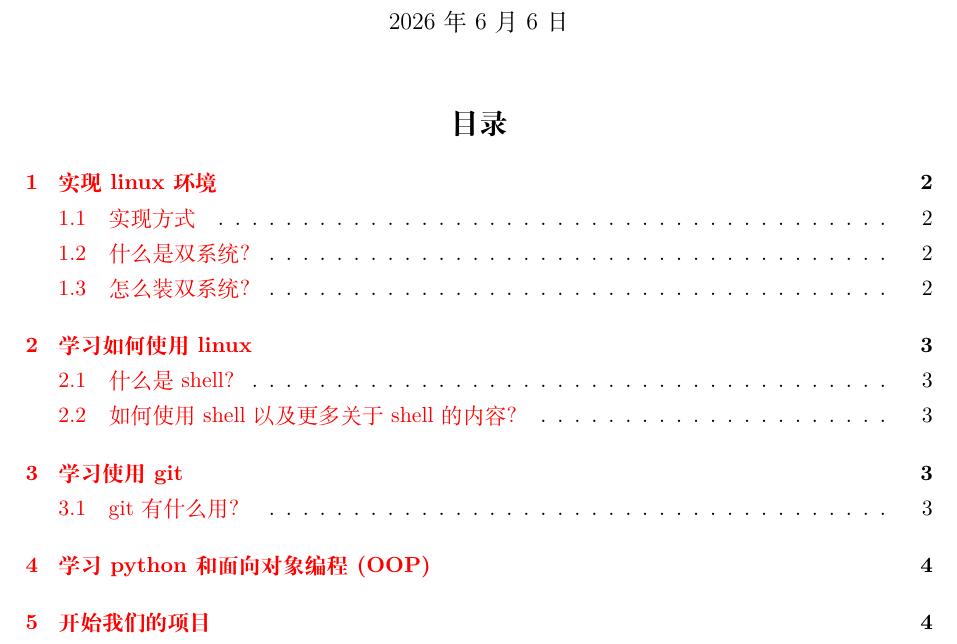
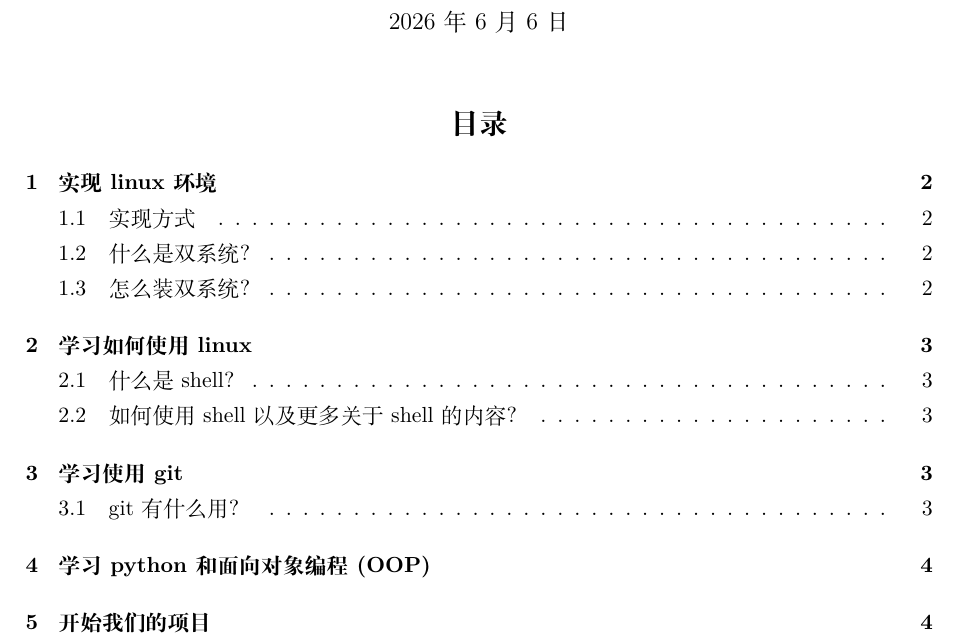
Before and after one commit to LR2933/robocup-3d-getting-started, a LaTeX document (3d入门指南.tex): part of page 1 of 5, cut so that both start at the same text. Compiled offline with XeLaTeX.

Commit message:
修改目录颜色

```diff
--- a/3d入门指南.tex
+++ b/3d入门指南.tex
@@ -20,6 +20,7 @@
 \hypersetup{
     colorlinks=true,          % 开启链接颜色（去掉难看的方框）
     urlcolor=black,   % 网页链接的颜色（优雅的深蓝色）
+    linkcolor=black,  % 内部链接（目录、章节）的颜色（黑色）
 }
 
 % 定义代码高亮使用的颜色
```
